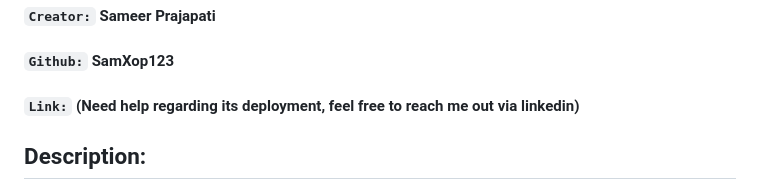
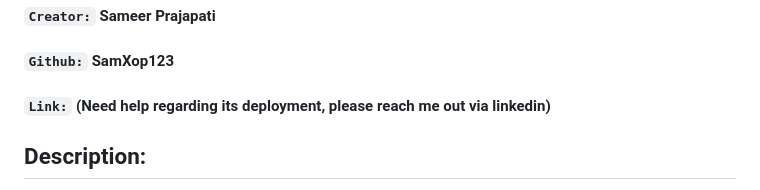
Before and after one commit to SamXop123/tools.io, a Markdown page: README.md, the part around the change. GitHub-like rendering.

```diff
--- a/README.md
+++ b/README.md
@@ -2,7 +2,7 @@
 #### `Video Demo:`  [To be updated soon]
 #### `Creator:` Sameer Prajapati
 #### `Github:` SamXop123
-#### `Link:` (Need help regarding its deployment, feel free to reach me out via linkedin)
+#### `Link:` (Need help regarding its deployment, please reach me out via linkedin)
 
 ## Description:
 
```
